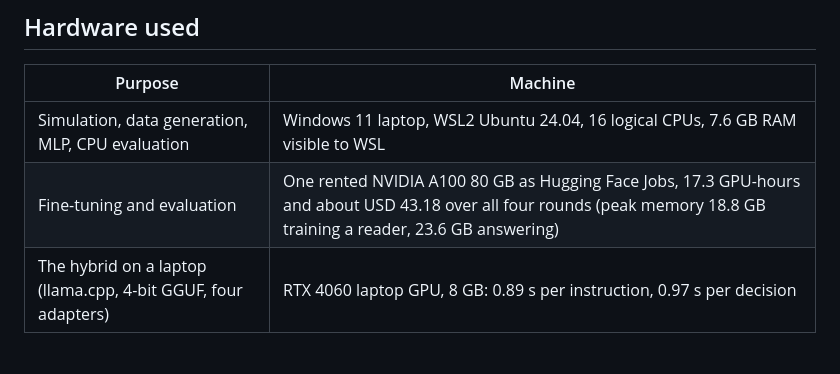
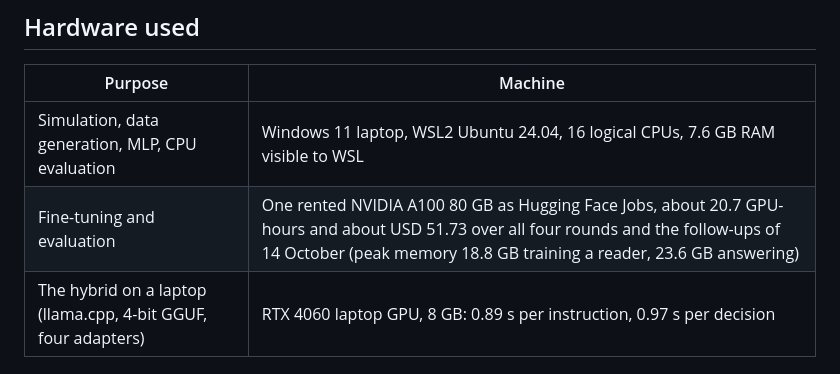
Before and after one commit to theBlackfish01/ApertusNetworkGym, a Markdown page: track_2b/README.md, the part around the change. Drawn GitHub-style.

Commit message:
README: compute through the follow-ups of 14 October (about 20.7 GPU-hours, USD 51.73)
Co-Authored-By: Claude Opus 5.5 <noreply@anthropic.com>

```diff
--- a/track_2b/README.md
+++ b/track_2b/README.md
@@ -477,7 +477,7 @@ Copy `.env.example` to `.env`.
 | Purpose | Machine |
 | --- | --- |
 | Simulation, data generation, MLP, CPU evaluation | Windows 11 laptop, WSL2 Ubuntu 24.04, 16 logical CPUs, 7.6 GB RAM visible to WSL |
-| Fine-tuning and evaluation | One rented NVIDIA A100 80 GB as Hugging Face Jobs, 17.3 GPU-hours and about USD 43.18 over all four rounds (peak memory 18.8 GB training a reader, 23.6 GB answering) |
+| Fine-tuning and evaluation | One rented NVIDIA A100 80 GB as Hugging Face Jobs, about 20.7 GPU-hours and about USD 51.73 over all four rounds and the follow-ups of 14 October (peak memory 18.8 GB training a reader, 23.6 GB answering) |
 | The hybrid on a laptop (llama.cpp, 4-bit GGUF, four adapters) | RTX 4060 laptop GPU, 8 GB: 0.89 s per instruction, 0.97 s per decision |
 
 ## AI assistance
```
